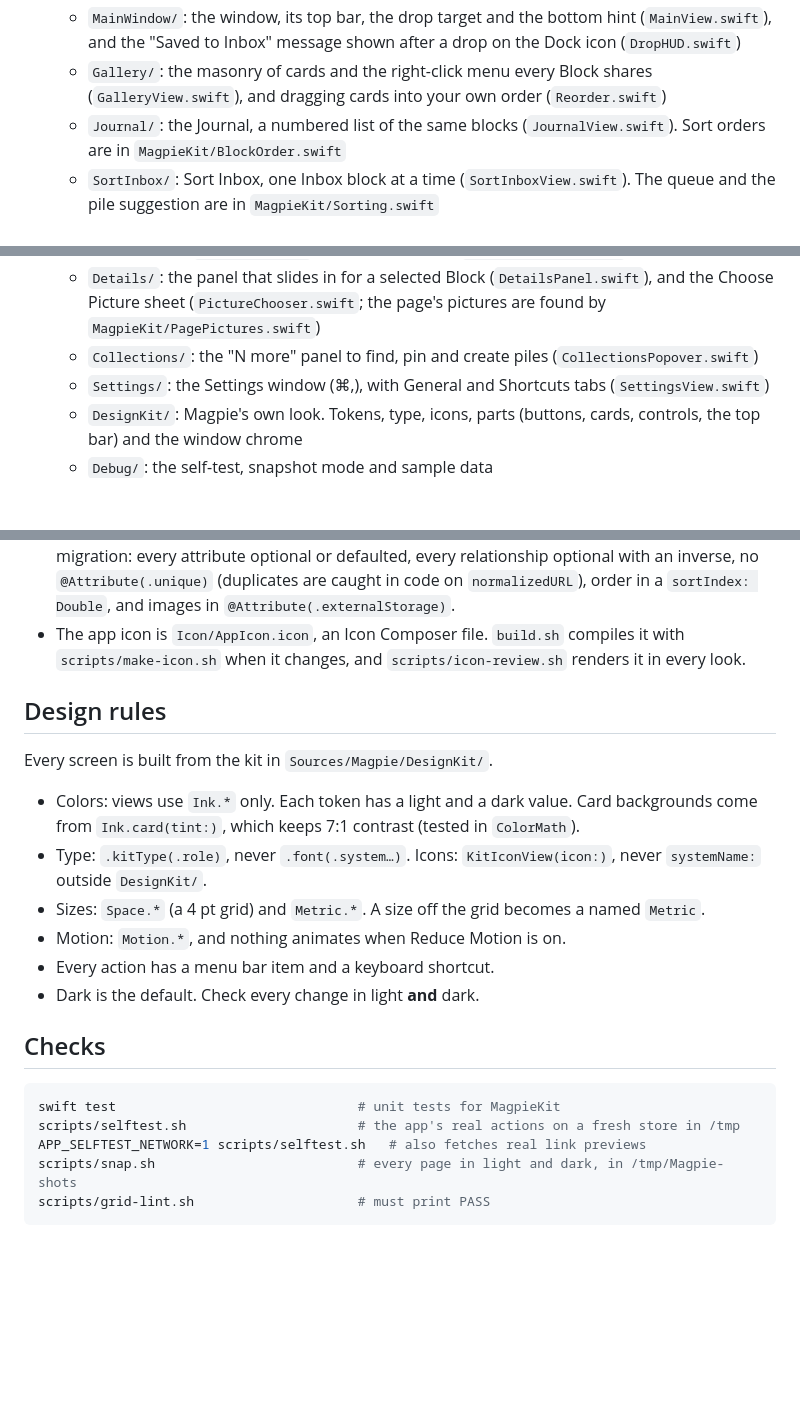
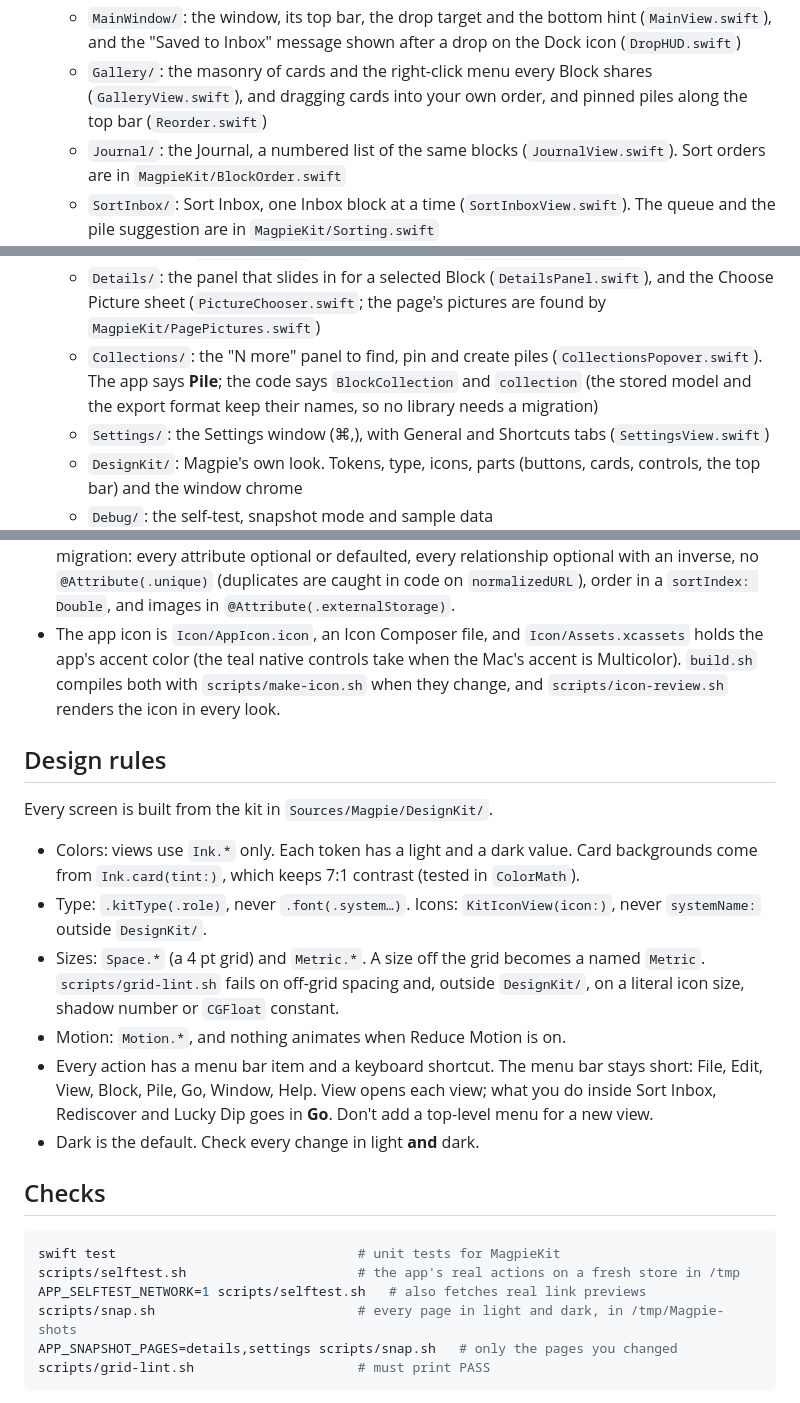
Before and after one commit to jleitaom/magpie, a Markdown page: CONTRIBUTING.md, 3 parts joined by grey strips. GitHub-like rendering; blank space fills up the shorter version.

````diff
--- a/CONTRIBUTING.md
+++ b/CONTRIBUTING.md
@@ -19,7 +19,7 @@ Thanks for helping out!
   - `MainWindow/`: the window, its top bar, the drop target and the bottom hint (`MainView.swift`),
     and the "Saved to Inbox" message shown after a drop on the Dock icon (`DropHUD.swift`)
   - `Gallery/`: the masonry of cards and the right-click menu every Block shares (`GalleryView.swift`),
-    and dragging cards into your own order (`Reorder.swift`)
+    and dragging cards into your own order, and pinned piles along the top bar (`Reorder.swift`)
   - `Journal/`: the Journal, a numbered list of the same blocks (`JournalView.swift`). Sort
     orders are in `MagpieKit/BlockOrder.swift`
   - `SortInbox/`: Sort Inbox, one Inbox block at a time (`SortInboxView.swift`). The queue and the
@@ -37,7 +37,9 @@ Thanks for helping out!
     tag menu and prompts (`TagViews.swift`). Name rules are in `MagpieKit/Tags.swift`
   - `Details/`: the panel that slides in for a selected Block (`DetailsPanel.swift`), and the
     Choose Picture sheet (`PictureChooser.swift`; the page's pictures are found by `MagpieKit/PagePictures.swift`)
-  - `Collections/`: the "N more" panel to find, pin and create piles (`CollectionsPopover.swift`)
+  - `Collections/`: the "N more" panel to find, pin and create piles (`CollectionsPopover.swift`).
+    The app says **Pile**; the code says `BlockCollection` and `collection` (the stored model
+    and the export format keep their names, so no library needs a migration)
   - `Settings/`: the Settings window (⌘,), with General and Shortcuts tabs (`SettingsView.swift`)
   - `DesignKit/`: Magpie's own look. Tokens, type, icons, parts (buttons, cards, controls, the
     top bar) and the window chrome
@@ -52,8 +54,9 @@ Thanks for helping out!
   migration: every attribute optional or defaulted, every relationship optional with an
   inverse, no `@Attribute(.unique)` (duplicates are caught in code on `normalizedURL`), order
   in a `sortIndex: Double`, and images in `@Attribute(.externalStorage)`.
-- The app icon is `Icon/AppIcon.icon`, an Icon Composer file. `build.sh` compiles it with
-  `scripts/make-icon.sh` when it changes, and `scripts/icon-review.sh` renders it in every look.
+- The app icon is `Icon/AppIcon.icon`, an Icon Composer file, and `Icon/Assets.xcassets` holds the
+  app's accent color (the teal native controls take when the Mac's accent is Multicolor). `build.sh`
+  compiles both with `scripts/make-icon.sh` when they change, and `scripts/icon-review.sh` renders the icon in every look.
 
 ## Design rules
 
@@ -64,8 +67,12 @@ Every screen is built from the kit in `Sources/Magpie/DesignKit/`.
 - Type: `.kitType(.role)`, never `.font(.system…)`. Icons: `KitIconView(icon:)`, never
   `systemName:` outside `DesignKit/`.
 - Sizes: `Space.*` (a 4 pt grid) and `Metric.*`. A size off the grid becomes a named `Metric`.
+  `scripts/grid-lint.sh` fails on off-grid spacing and, outside `DesignKit/`, on a literal icon
+  size, shadow number or `CGFloat` constant.
 - Motion: `Motion.*`, and nothing animates when Reduce Motion is on.
-- Every action has a menu bar item and a keyboard shortcut.
+- Every action has a menu bar item and a keyboard shortcut. The menu bar stays short: File, Edit,
+  View, Block, Pile, Go, Window, Help. View opens each view; what you do inside Sort Inbox,
+  Rediscover and Lucky Dip goes in **Go**. Don't add a top-level menu for a new view.
 - Dark is the default. Check every change in light **and** dark.
 
 ## Checks
@@ -75,6 +82,7 @@ swift test                               # unit tests for MagpieKit
 scripts/selftest.sh                      # the app's real actions on a fresh store in /tmp
 APP_SELFTEST_NETWORK=1 scripts/selftest.sh   # also fetches real link previews
 scripts/snap.sh                          # every page in light and dark, in /tmp/Magpie-shots
+APP_SNAPSHOT_PAGES=details,settings scripts/snap.sh   # only the pages you changed
 scripts/grid-lint.sh                     # must print PASS
 ```
 
````
Also changed, not shown: other parts of CONTRIBUTING.md (+1 -1 lines), README.md (+3 -3 lines), docs/screenshot-dark.png, docs/screenshot-light.png, 2 other files.
